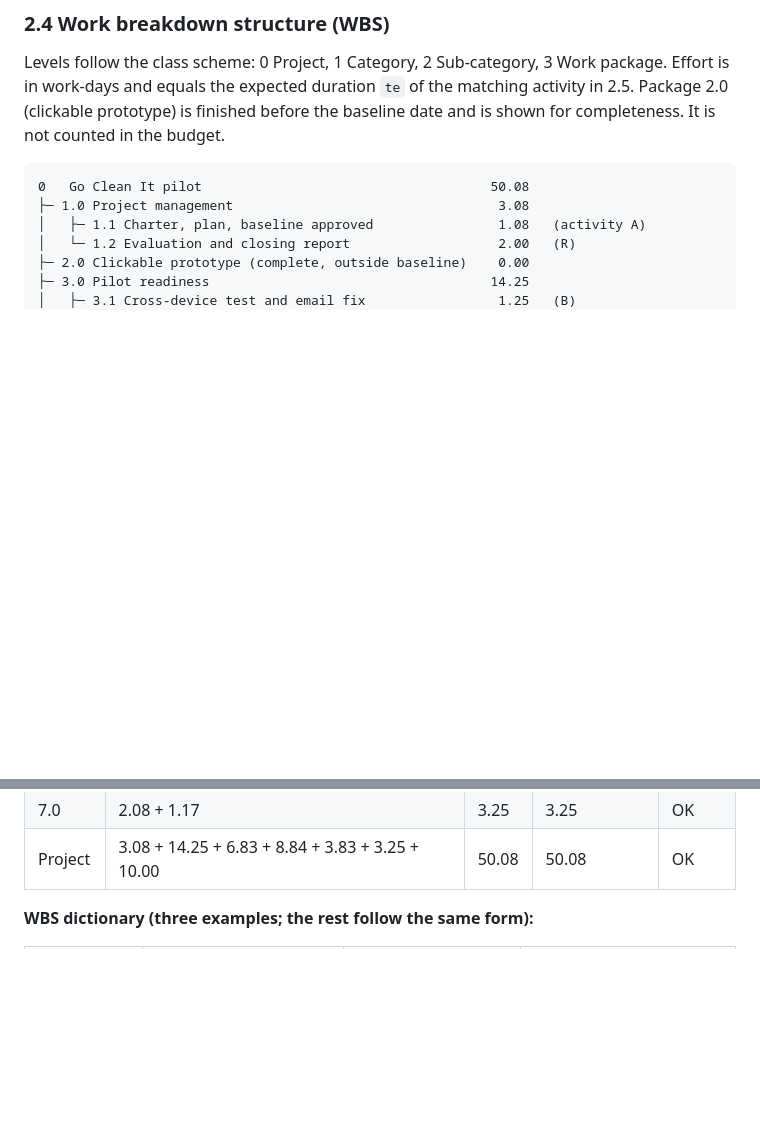
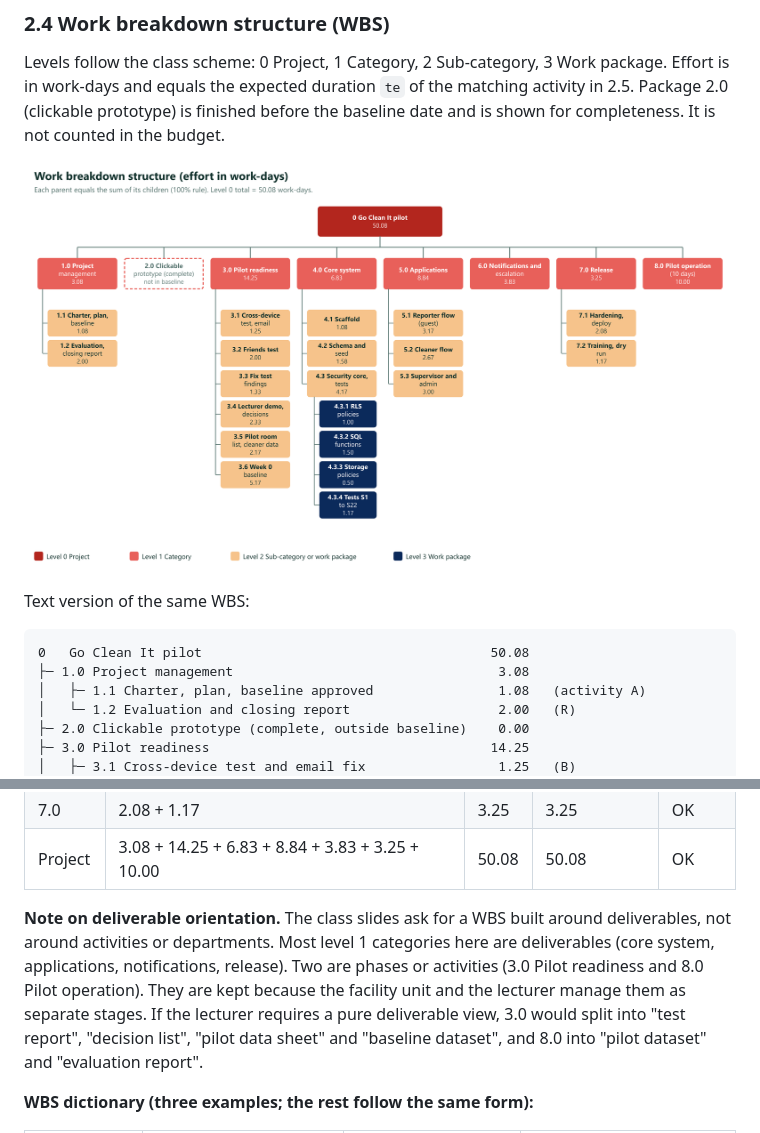
Before and after one commit to luxelineproject7-source/Go-Clean-It, a Markdown page: docs/PROJECT-MANAGEMENT-PLAN.md, 2 parts joined by grey strips. Rendered like a GitHub page; pictures changed too: docs/wbs-diagram.png (added); blank space fills up the shorter version.

Commit message:
Plan: add WBS diagram and scope-in-context (first state to next state, WHAT-HOW-WHAT) from class slides
Co-Authored-By: Claude Sonnet 5.5 <noreply@anthropic.com>

````diff
--- a/docs/PROJECT-MANAGEMENT-PLAN.md
+++ b/docs/PROJECT-MANAGEMENT-PLAN.md
@@ -107,6 +123,10 @@ Check (both directions): every requirement has at least one work package, and ev
 ### 2.4 Work breakdown structure (WBS)
 
 Levels follow the class scheme: 0 Project, 1 Category, 2 Sub-category, 3 Work package. Effort is in work-days and equals the expected duration `te` of the matching activity in 2.5. Package 2.0 (clickable prototype) is finished before the baseline date and is shown for completeness. It is not counted in the budget.
+
+![WBS diagram](wbs-diagram.png)
+
+Text version of the same WBS:
 
 ```
 0   Go Clean It pilot                                     50.08
@@ -151,6 +171,8 @@ Levels follow the class scheme: 0 Project, 1 Category, 2 Sub-category, 3 Work pa
 | 5.0 | 3.17 + 2.67 + 3.00 | 8.84 | 8.84 | OK |
 | 7.0 | 2.08 + 1.17 | 3.25 | 3.25 | OK |
 | Project | 3.08 + 14.25 + 6.83 + 8.84 + 3.83 + 3.25 + 10.00 | 50.08 | 50.08 | OK |
+
+**Note on deliverable orientation.** The class slides ask for a WBS built around deliverables, not around activities or departments. Most level 1 categories here are deliverables (core system, applications, notifications, release). Two are phases or activities (3.0 Pilot readiness and 8.0 Pilot operation). They are kept because the facility unit and the lecturer manage them as separate stages. If the lecturer requires a pure deliverable view, 3.0 would split into "test report", "decision list", "pilot data sheet" and "baseline dataset", and 8.0 into "pilot dataset" and "evaluation report".
 
 **WBS dictionary (three examples; the rest follow the same form):**
 
````
Also changed, not shown: other parts of docs/PROJECT-MANAGEMENT-PLAN.md (+16 -0 lines), 1 other file.
